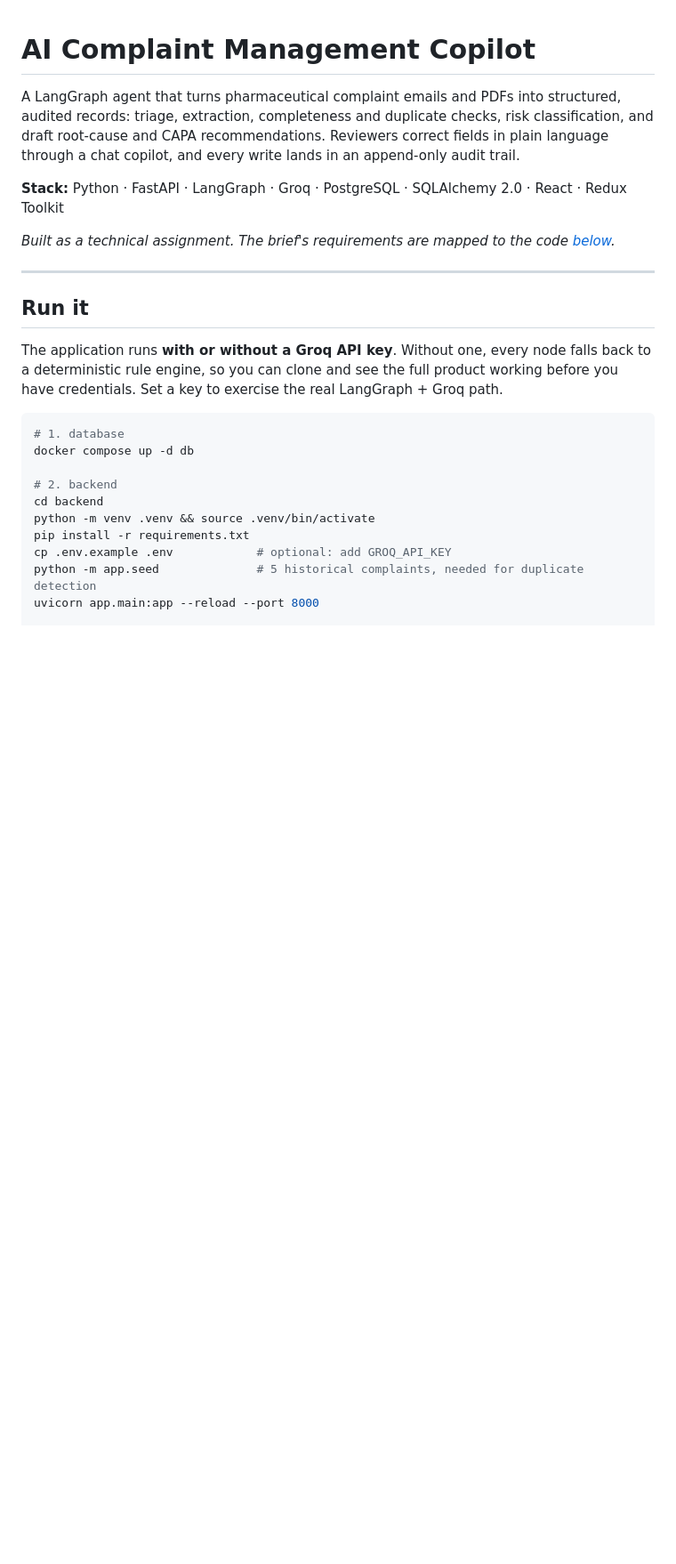
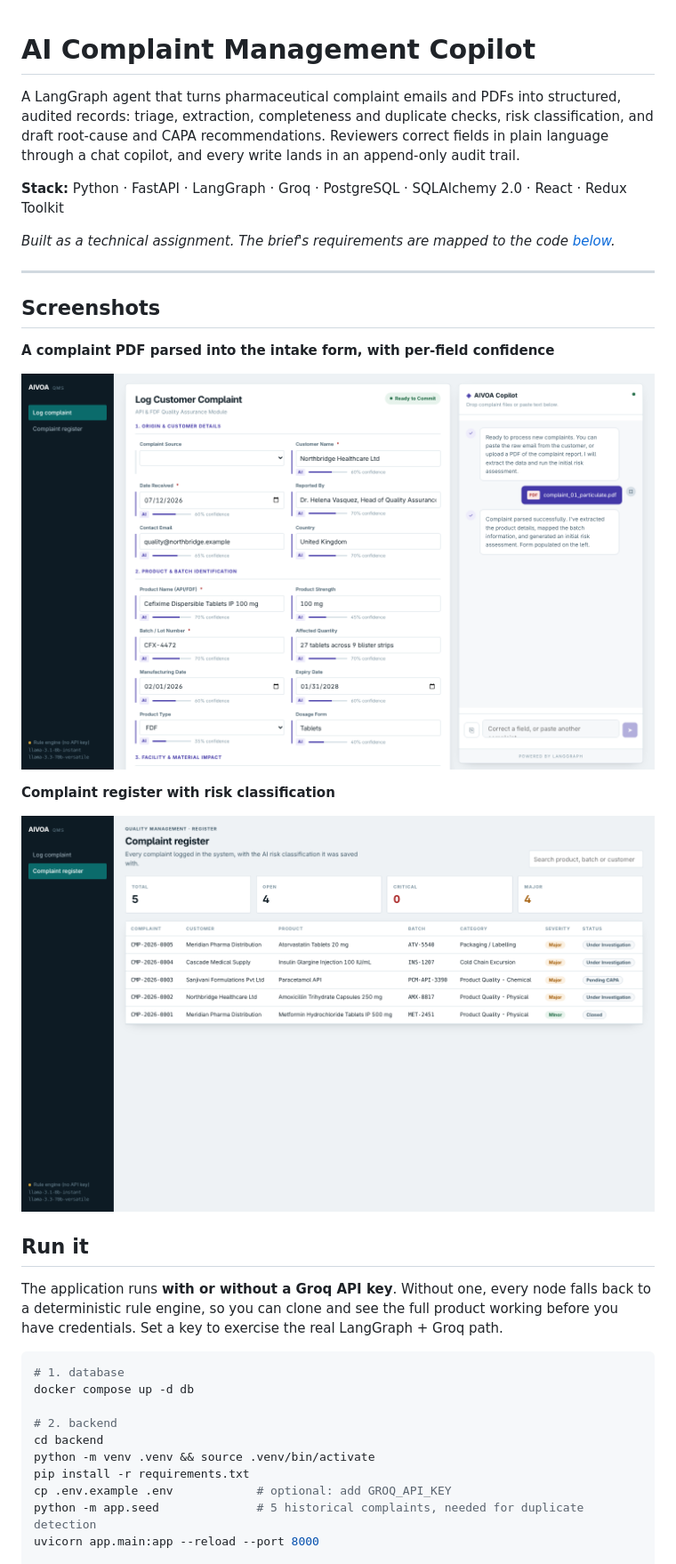
Before and after one commit to shreyaaaalankaaa/complaint-copilot, a Markdown page: README.md, the part around the change. Shown at 89% size. Drawn GitHub-style; pictures changed too: docs/screenshots/copilot-intake.png (added), docs/screenshots/copilot-register.png (added); blank space fills up the shorter version.

Commit message:
Add screenshots to README

```diff
--- a/README.md
+++ b/README.md
@@ -7,6 +7,16 @@ A LangGraph agent that turns pharmaceutical complaint emails and PDFs into struc
 *Built as a technical assignment. The brief's requirements are mapped to the code [below](#requirements--implementation).*
 
 ---
+
+## Screenshots
+
+**A complaint PDF parsed into the intake form, with per-field confidence**
+
+![A complaint PDF parsed into the intake form, with per-field confidence](docs/screenshots/copilot-intake.png)
+
+**Complaint register with risk classification**
+
+![Complaint register with risk classification](docs/screenshots/copilot-register.png)
 
 ## Run it
 
```
